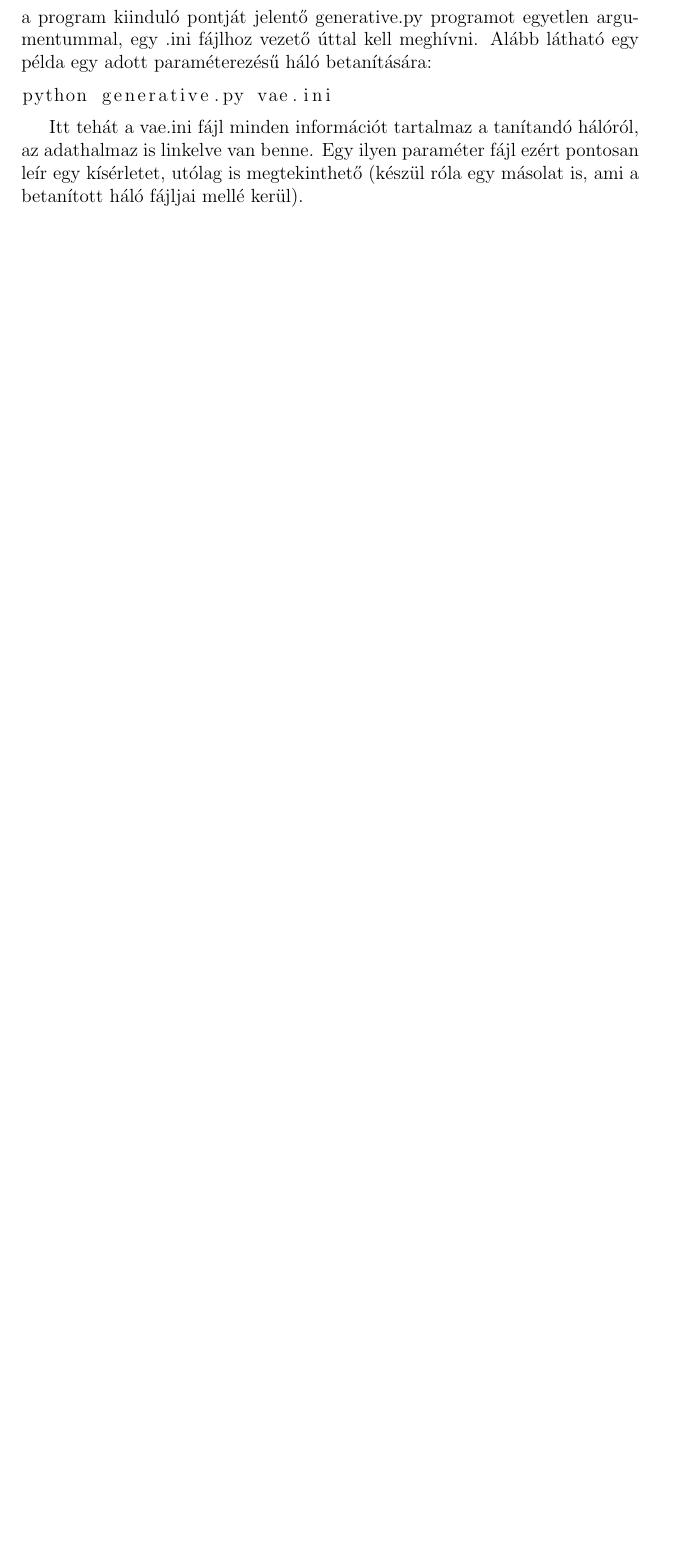
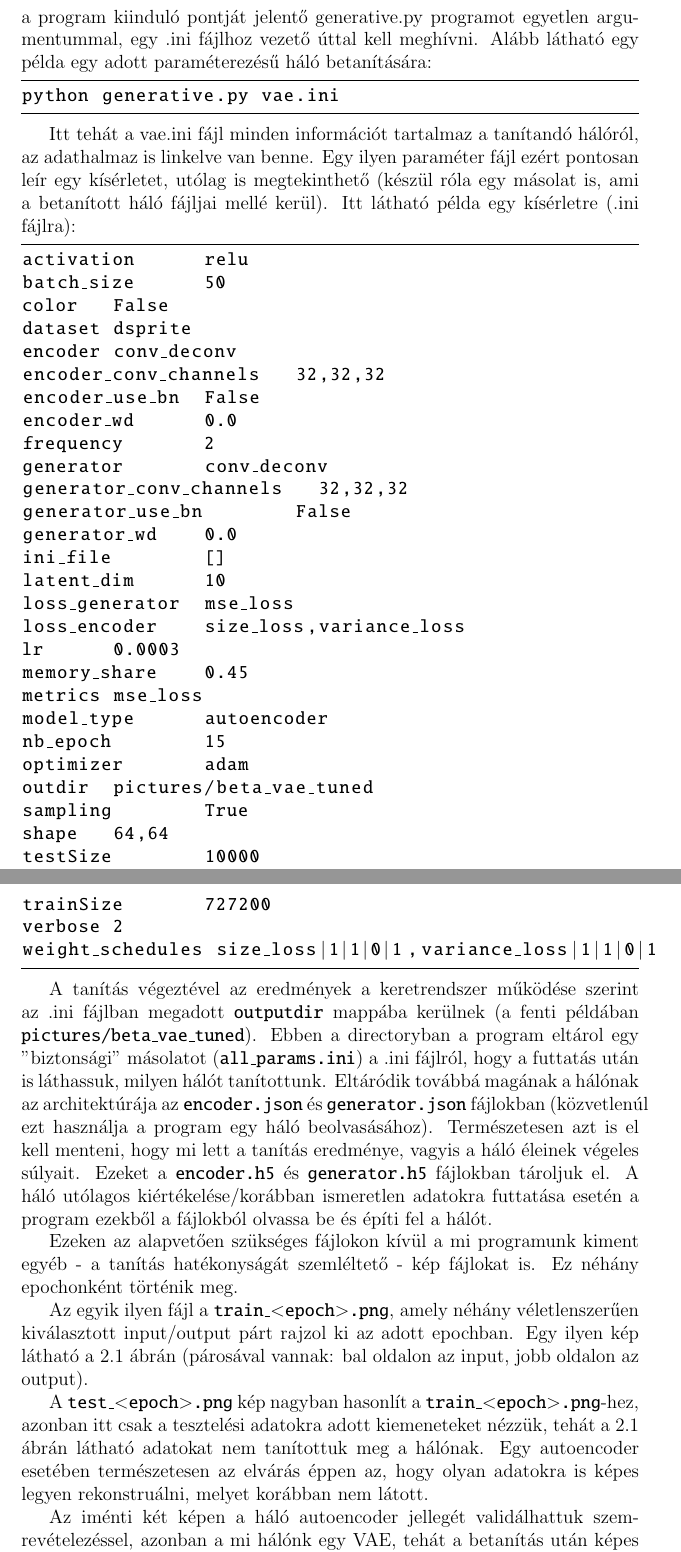
Before and after one commit to ddkatona/VAE_LATEX, a LaTeX thesis (thesis.tex): part of page 15 of 17 before the commit and two parts of pages 15 and 16 of 21 after it, the two joined at a grey line, cut so that both start at the same text, the shorter picture padded with empty space. Compiled offline with pdfLaTeX.

Commit message:
training, technical

```diff
--- a/thesis.tex
+++ b/thesis.tex
@@ -261,6 +302,45 @@ A keretrendszer úgy van kialakítva, hogy a hálók alapvető paramétereit (ep
 \lstset{language=sh}
-\begin{lstlisting}
+\begin{python}
 python generative.py vae.ini
-\end{lstlisting}
+\end{python}
 
-Itt tehát a vae.ini fájl minden információt tartalmaz a tanítandó hálóról, az adathalmaz is linkelve van benne. Egy ilyen paraméter fájl ezért pontosan leír egy kísérletet, utólag is megtekinthető (készül róla egy másolat is, ami a betanított háló fájljai mellé kerül).
+Itt tehát a vae.ini fájl minden információt tartalmaz a tanítandó hálóról, az adathalmaz is linkelve van benne. Egy ilyen paraméter fájl ezért pontosan leír egy kísérletet, utólag is megtekinthető (készül róla egy másolat is, ami a betanított háló fájljai mellé kerül). Itt látható példa egy kísérletre (.ini fájlra):
+
+\begin{python}
+activation	relu
+batch_size	50
+color	False
+dataset	dsprite
+encoder	conv_deconv
+encoder_conv_channels   32,32,32
+encoder_use_bn	False
+encoder_wd	0.0
+frequency	2
+generator	conv_deconv
+generator_conv_channels   32,32,32
+generator_use_bn	False
+generator_wd	0.0
+ini_file	[]
+latent_dim	10
+loss_generator  mse_loss
+loss_encoder    size_loss,variance_loss
+lr	0.0003
+memory_share	0.45
+metrics	mse_loss
+model_type	autoencoder
+nb_epoch	15
+optimizer	adam
+outdir	pictures/beta_vae_tuned
+sampling	True
+shape	64,64
+testSize	10000
+trainSize	727200
+verbose	2
+weight_schedules size_loss|1|1|0|1,variance_loss|1|1|0|1
+\end{python}
+
+A tanítás végeztével az eredmények a keretrendszer működése szerint az .ini fájlban megadott \pythoninline{outputdir} mappába kerülnek (a fenti példában \pythoninline{pictures/beta_vae_tuned}). Ebben a directoryban a program eltárol egy "biztonsági" másolatot (\pythoninline{all_params.ini}) a .ini fájlról, hogy a futtatás után is láthassuk, milyen hálót tanítottunk. Eltáródik továbbá magának a hálónak az architektúrája az \pythoninline{encoder.json} és \pythoninline{generator.json} fájlokban (közvetlenúl ezt használja a program egy háló beolvasásához). Természetesen azt is el kell menteni, hogy mi lett a tanítás eredménye, vagyis a háló éleinek végeles súlyait. Ezeket a \pythoninline{encoder.h5} és \pythoninline{generator.h5} fájlokban tároljuk el. A háló utólagos kiértékelése/korábban ismeretlen adatokra futtatása esetén a program ezekből a fájlokból olvassa be és építi fel a hálót.
+
+Ezeken az alapvetően szükséges fájlokon kívül a mi programunk kiment egyéb - a tanítás hatékonyságát szemléltető - kép fájlokat is. Ez néhány epochonként történik meg.
+
+Az egyik ilyen fájl a \pythoninline{train_<epoch>.png}, amely néhány véletlenszerűen kiválasztott input/output párt rajzol ki az adott epochban. Egy ilyen kép látható a \ref{trainpng} ábrán (párosával vannak: bal oldalon az input, jobb oldalon az output).
@@ -266,0 +353,4 @@ Itt tehát a vae.ini fájl minden információt tartalmaz a tanítandó hálór
+\end{center}
+\end{figure}
+
+A \pythoninline{test_<epoch>.png} kép nagyban hasonlít a \pythoninline{train_<epoch>.png}-hez, azonban itt csak a tesztelési adatokra adott kiemeneteket nézzük, tehát a \ref{testpng} ábrán látható adatokat nem tanítottuk meg a hálónak. Egy autoencoder esetében természetesen az elvárás éppen az, hogy olyan adatokra is képes legyen rekonstruálni, melyet korábban nem látott.
@@ -266,0 +363,4 @@ Itt tehát a vae.ini fájl minden információt tartalmaz a tanítandó hálór
+\end{center}
+\end{figure}
+
+Az iménti két képen a háló autoencoder jellegét validálhattuk szemrevételezéssel, azonban a mi hálónk egy VAE, tehát a betanítás után képes újabb képeket generálni anélkül, hogy egy input adatot adnánk neki. Ilyen, véletlen látens vektorokból generált képeket tárolunk el a \pythoninline{random_<epoch>.png} fájlban (lásd \ref{randompng} ábra). Ezen a képen már nem párokban vannak az adatok, minden szegmens egy különböző látens vektorhoz tartozik.
```
Also changed, not shown: randompng.png (added), testpng.png (added), trainpng.png (added), thesis.tex (75 more changed lines).
